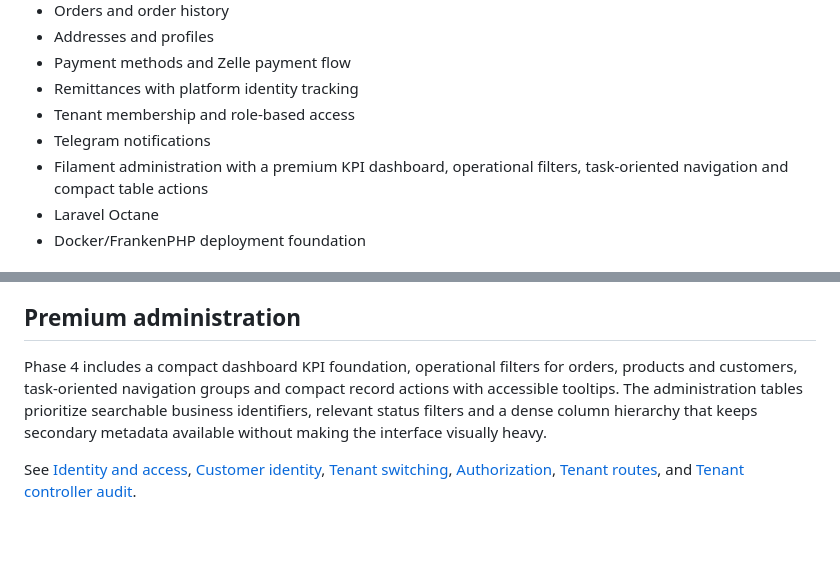
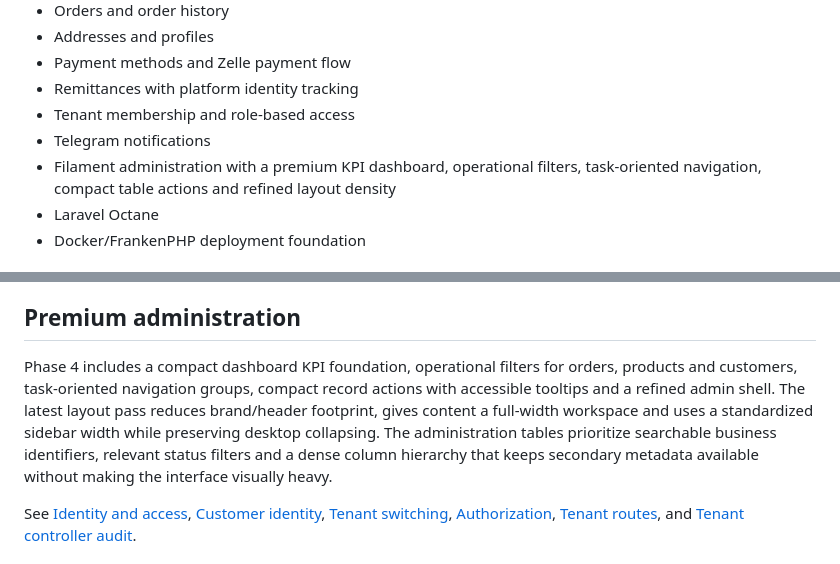
Before and after one commit to renedroyd/combosplus, a Markdown page: README.md, 2 parts joined by grey strips. Drawn GitHub-style; blank space fills up the shorter version.

Commit message:
docs: record Phase 4 admin layout checkpoint (#41)
* docs: record Phase 4 admin layout checkpoint

* docs: record Phase 4 admin layout checkpoint

```diff
--- a/README.md
+++ b/README.md
@@ -15,7 +15,7 @@ CombosPlus is evolving into a premium multi-tenant commerce platform for busines
 - Remittances with platform identity tracking
 - Tenant membership and role-based access
 - Telegram notifications
-- Filament administration with a premium KPI dashboard, operational filters, task-oriented navigation and compact table actions
+- Filament administration with a premium KPI dashboard, operational filters, task-oriented navigation, compact table actions and refined layout density
 - Laravel Octane
 - Docker/FrankenPHP deployment foundation
 
@@ -37,7 +37,7 @@ Remittance payment submission is explicitly treated as a payment request and del
 
 ## Premium administration
 
-Phase 4 includes a compact dashboard KPI foundation, operational filters for orders, products and customers, task-oriented navigation groups and compact record actions with accessible tooltips. The administration tables prioritize searchable business identifiers, relevant status filters and a dense column hierarchy that keeps secondary metadata available without making the interface visually heavy.
+Phase 4 includes a compact dashboard KPI foundation, operational filters for orders, products and customers, task-oriented navigation groups, compact record actions with accessible tooltips and a refined admin shell. The latest layout pass reduces brand/header footprint, gives content a full-width workspace and uses a standardized sidebar width while preserving desktop collapsing. The administration tables prioritize searchable business identifiers, relevant status filters and a dense column hierarchy that keeps secondary metadata available without making the interface visually heavy.
 
 See [Identity and access](docs/IDENTITY.md), [Customer identity](docs/CUSTOMER-IDENTITY.md), [Tenant switching](docs/TENANT-SWITCHING.md), [Authorization](docs/AUTHORIZATION.md), [Tenant routes](docs/TENANT-ROUTES.md), and [Tenant controller audit](docs/TENANT-CONTROLLER-AUDIT.md).
 
```
Also changed, not shown: docs/ROADMAP.md (+7 -3 lines).
